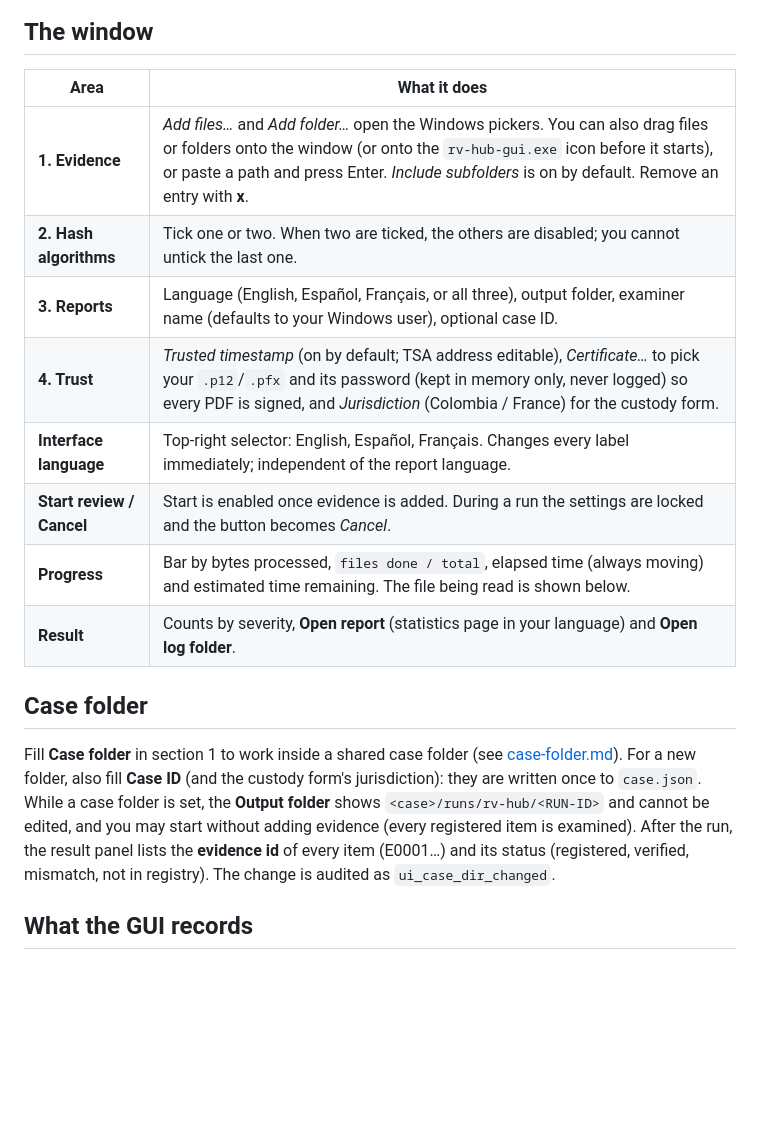
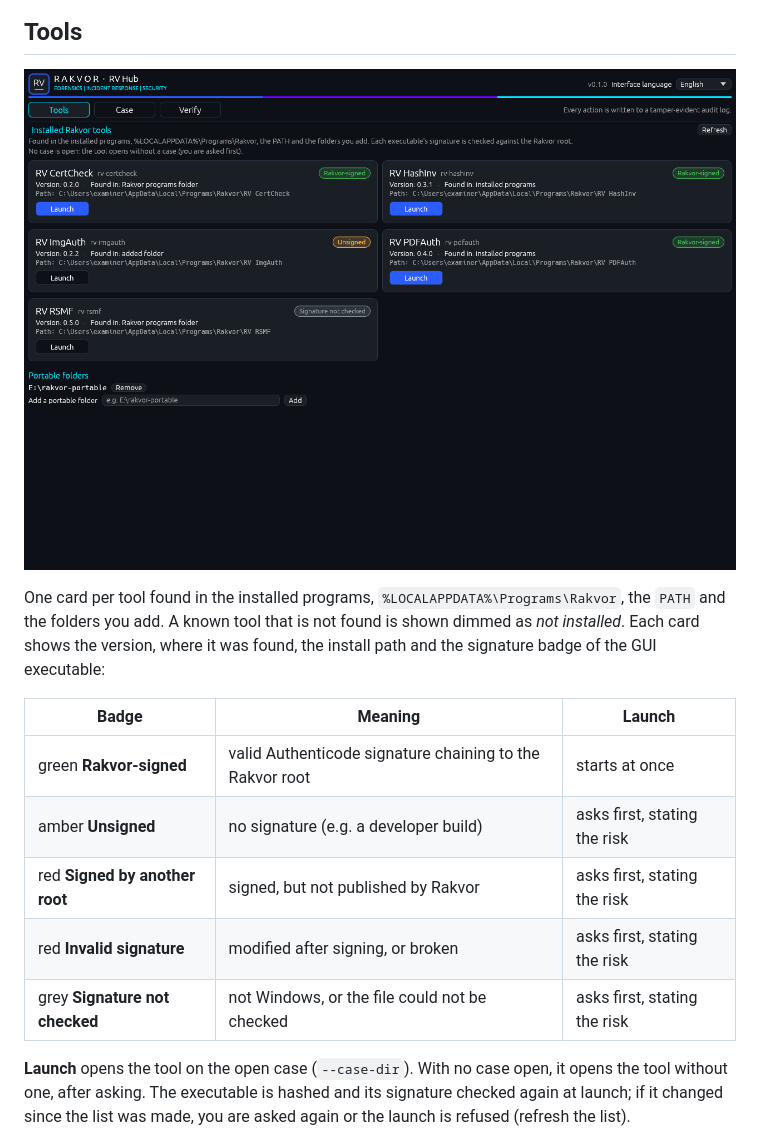
Before and after one commit to Panacota96/rv-hub, a Markdown page: docs/usage-gui.md, the part around one of its changes. Drawn GitHub-style; pictures changed too: docs/images/hub-tools.png (added); blank space fills up the shorter version.

````diff
--- a/docs/usage-gui.md
+++ b/docs/usage-gui.md
@@ -20,26 +20,22 @@ flowchart TD
 ```
 
-## The window
+## Tools
 
-| Area | What it does |
-| --- | --- |
-| **1. Evidence** | *Add files…* and *Add folder…* open the Windows pickers. You can also drag files or folders onto the window (or onto the `rv-hub-gui.exe` icon before it starts), or paste a path and press Enter. *Include subfolders* is on by default. Remove an entry with **x**. |
-| **2. Hash algorithms** | Tick one or two. When two are ticked, the others are disabled; you cannot untick the last one. |
-| **3. Reports** | Language (English, Español, Français, or all three), output folder, examiner name (defaults to your Windows user), optional case ID. |
-| **4. Trust** | *Trusted timestamp* (on by default; TSA address editable), *Certificate…* to pick your `.p12`/`.pfx` and its password (kept in memory only, never logged) so every PDF is signed, and *Jurisdiction* (Colombia / France) for the custody form. |
-| **Interface language** | Top-right selector: English, Español, Français. Changes every label immediately; independent of the report language. |
-| **Start review / Cancel** | Start is enabled once evidence is added. During a run the settings are locked and the button becomes *Cancel*. |
-| **Progress** | Bar by bytes processed, `files done / total`, elapsed time (always moving) and estimated time remaining. The file being read is shown below. |
-| **Result** | Counts by severity, **Open report** (statistics page in your language) and **Open log folder**. |
+![Tools tab](images/hub-tools.png)
 
-## Case folder
+One card per tool found in the installed programs, `%LOCALAPPDATA%\Programs\Rakvor`, the `PATH` and the folders you
+add. A known tool that is not found is shown dimmed as *not installed*. Each card shows the version, where it was
+found, the install path and the signature badge of the GUI executable:
 
-Fill **Case folder** in section 1 to work inside a shared case folder (see [case-folder.md](case-folder.md)).
-For a new folder, also fill **Case ID** (and the custody form's jurisdiction): they are written once to
-`case.json`. While a case folder is set, the **Output folder** shows `<case>/runs/rv-hub/<RUN-ID>` and cannot
-be edited, and you may start without adding evidence (every registered item is examined). After the run, the
-result panel lists the **evidence id** of every item (E0001…) and its status (registered, verified, mismatch, not in
-registry). The change is audited as `ui_case_dir_changed`.
+| Badge | Meaning | Launch |
+| --- | --- | --- |
+| green **Rakvor-signed** | valid Authenticode signature chaining to the Rakvor root | starts at once |
+| amber **Unsigned** | no signature (e.g. a developer build) | asks first, stating the risk |
+| red **Signed by another root** | signed, but not published by Rakvor | asks first, stating the risk |
+| red **Invalid signature** | modified after signing, or broken | asks first, stating the risk |
+| grey **Signature not checked** | not Windows, or the file could not be checked | asks first, stating the risk |
 
-## What the GUI records
+**Launch** opens the tool on the open case (`--case-dir`). With no case open, it opens the tool without one, after
+asking. The executable is hashed and its signature checked again at launch; if it changed since the list was made,
+you are asked again or the launch is refused (refresh the list).
 
````
Also changed, not shown: other parts of docs/usage-gui.md (+68 -25 lines), docs/images/hub-case.png (added), 12 other files.
